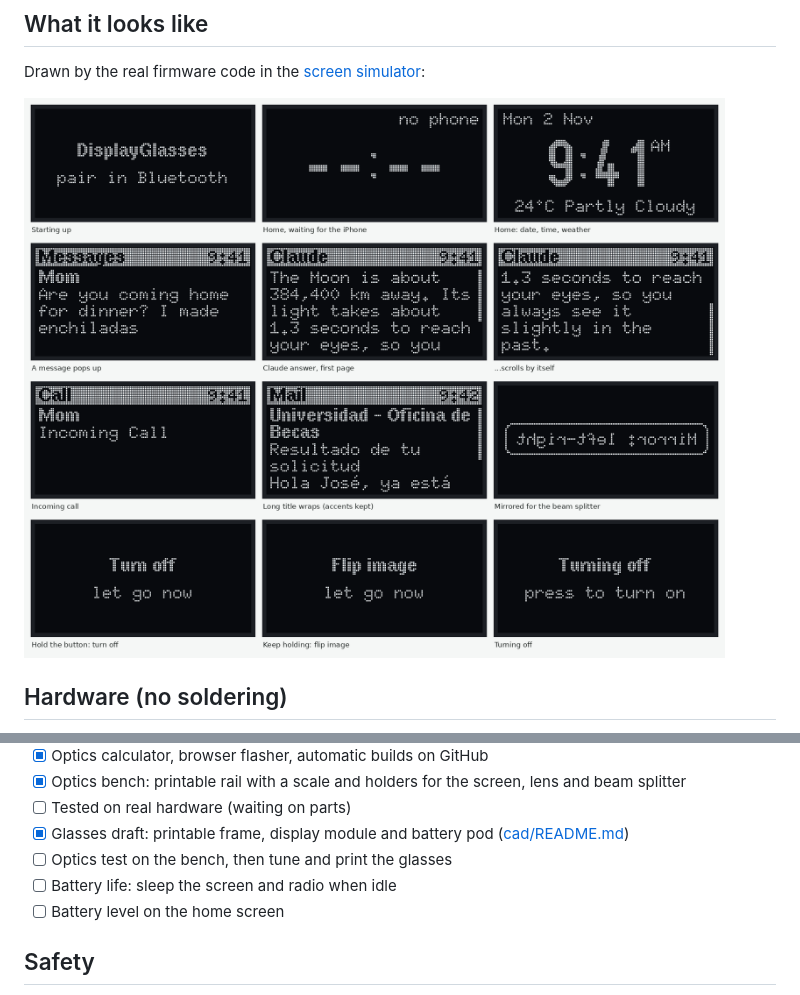
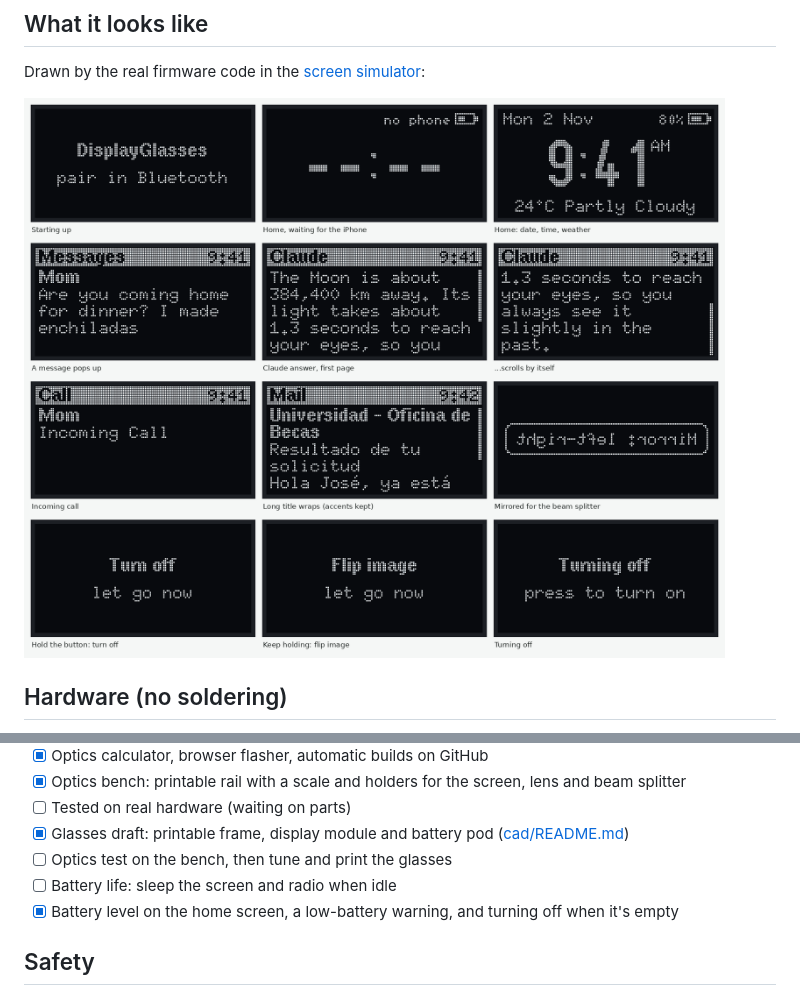
Before and after one commit to root47-alt/DisplayGlasses, a Markdown page: README.md, 2 parts joined by grey strips. GitHub-like rendering; pictures changed too: docs/images/screens/overview.png.

```diff
--- a/README.md
+++ b/README.md
@@ -86,7 +86,7 @@ web/        the project website: browser flasher and home page
 - [x] Glasses draft: printable frame, display module and battery pod ([cad/README.md](cad/README.md#glasses-draft-v1))
 - [ ] Optics test on the bench, then tune and print the glasses
 - [ ] Battery life: sleep the screen and radio when idle
-- [ ] Battery level on the home screen
+- [x] Battery level on the home screen, a low-battery warning, and turning off when it's empty
 
 ## Safety
 
```
Also changed, not shown: firmware/README.md (+11 -0 lines), tools/hudsim/README.md (+1 -1 lines), docs/images/screens/demo.gif, 12 other files.
